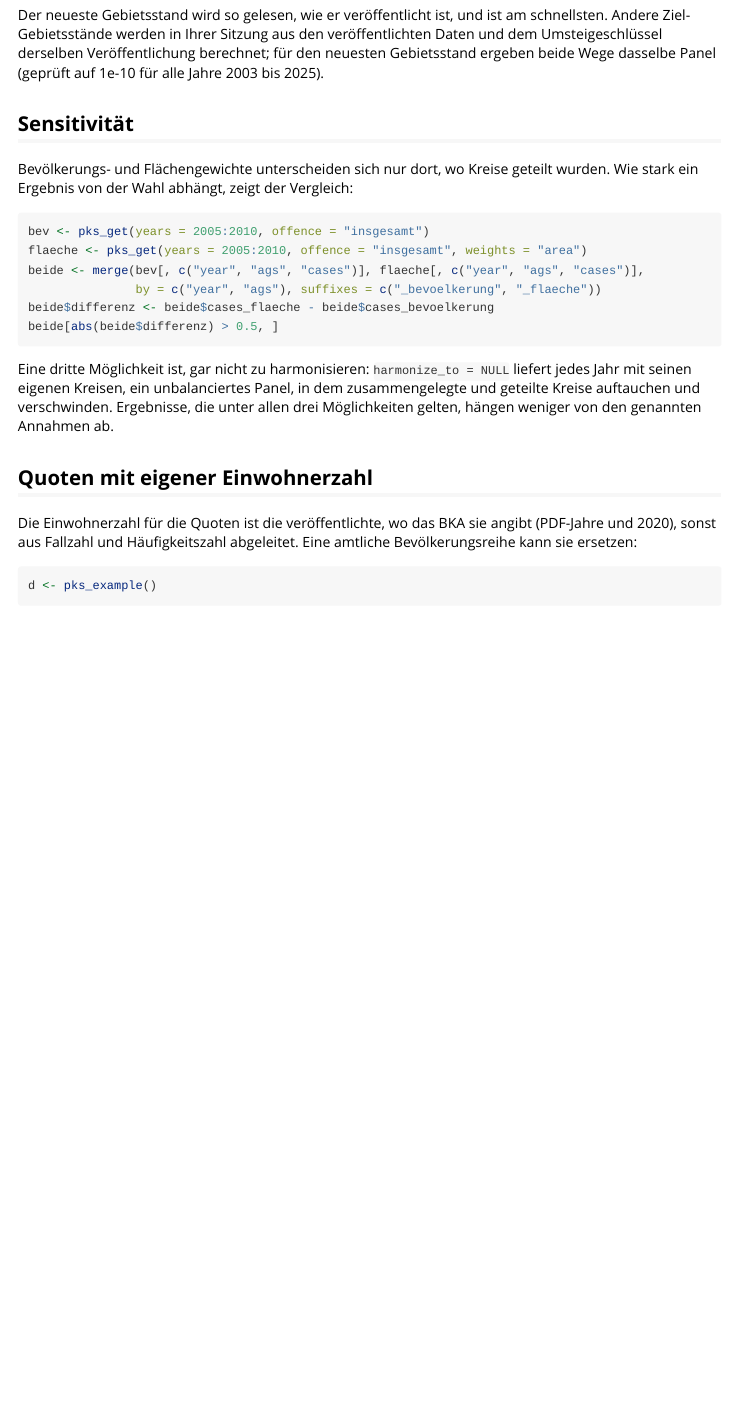
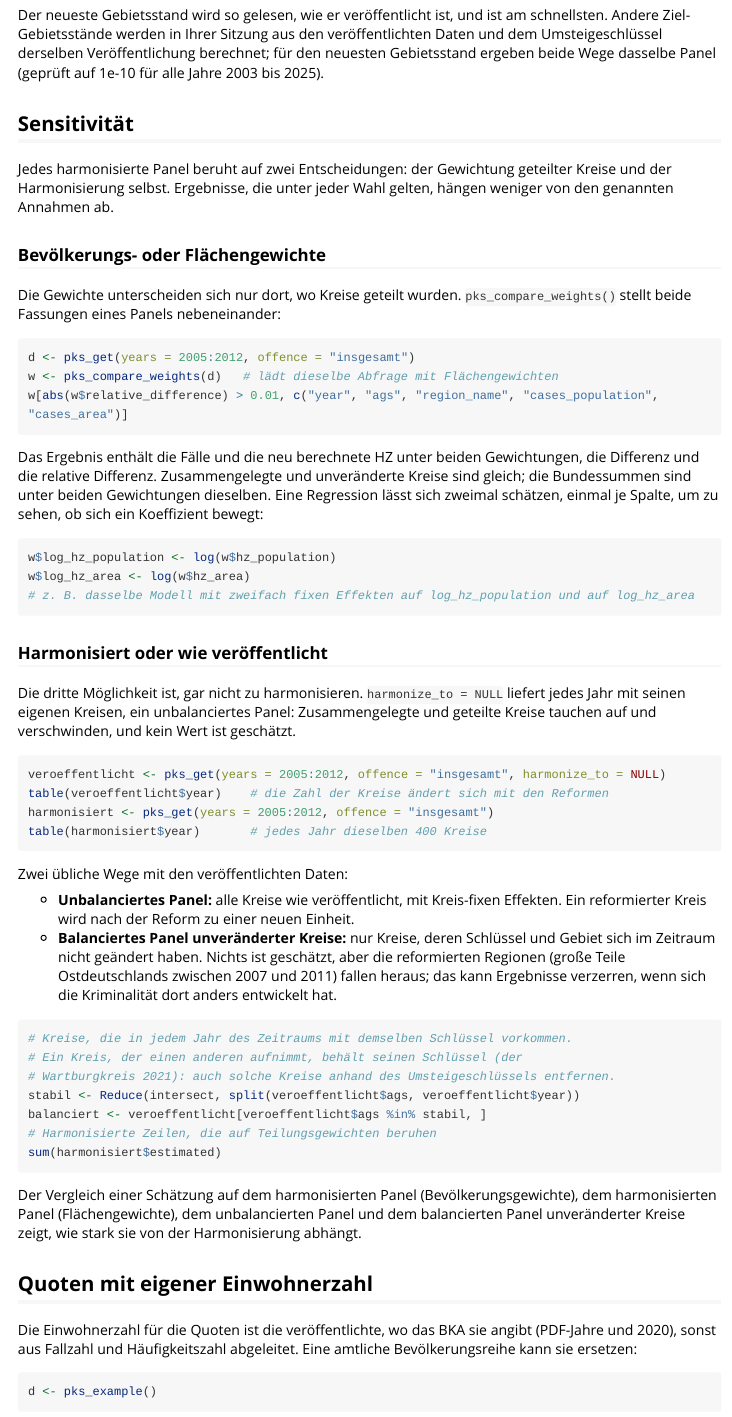
Before and after one commit to ofurkancoban/pksR, an R Markdown document (vignettes/harmonization-de.Rmd): the page in a window 1100 px wide, from 1530 px down. Rendered offline with R 4.5, knitr and Pandoc, with nearby package versions; some code elsewhere in the file could not run offline; long lines of code are wrapped.

Commit message:
docs(vignette): show the sensitivity to weights and harmonization
The sensitivity section of the harmonization vignette (English and
German) now uses pks_compare_weights() for population against area
weights, and compares harmonized data with the unbalanced panel as
published and a balanced panel of unchanged districts. Both READMEs
point to pks_compare_weights().

````diff
--- a/vignettes/harmonization-de.Rmd
+++ b/vignettes/harmonization-de.Rmd
@@ -64,18 +64,53 @@ Der neueste Gebietsstand wird so gelesen, wie er veröffentlicht ist, und ist am
 
 ## Sensitivität
 
-Bevölkerungs- und Flächengewichte unterscheiden sich nur dort, wo Kreise geteilt wurden. Wie stark ein Ergebnis von der Wahl abhängt, zeigt der Vergleich:
+Jedes harmonisierte Panel beruht auf zwei Entscheidungen: der Gewichtung geteilter Kreise und der Harmonisierung selbst. Ergebnisse, die unter jeder Wahl gelten, hängen weniger von den genannten Annahmen ab.
+
+### Bevölkerungs- oder Flächengewichte
+
+Die Gewichte unterscheiden sich nur dort, wo Kreise geteilt wurden. `pks_compare_weights()` stellt beide Fassungen eines Panels nebeneinander:
 
 ```{r, eval = FALSE}
-bev <- pks_get(years = 2005:2010, offence = "insgesamt")
-flaeche <- pks_get(years = 2005:2010, offence = "insgesamt", weights = "area")
-beide <- merge(bev[, c("year", "ags", "cases")], flaeche[, c("year", "ags", "cases")],
-               by = c("year", "ags"), suffixes = c("_bevoelkerung", "_flaeche"))
-beide$differenz <- beide$cases_flaeche - beide$cases_bevoelkerung
-beide[abs(beide$differenz) > 0.5, ]
+d <- pks_get(years = 2005:2012, offence = "insgesamt")
+w <- pks_compare_weights(d)   # lädt dieselbe Abfrage mit Flächengewichten
+w[abs(w$relative_difference) > 0.01, c("year", "ags", "region_name", "cases_population", "cases_area")]
 ```
 
-Eine dritte Möglichkeit ist, gar nicht zu harmonisieren: `harmonize_to = NULL` liefert jedes Jahr mit seinen eigenen Kreisen, ein unbalanciertes Panel, in dem zusammengelegte und geteilte Kreise auftauchen und verschwinden. Ergebnisse, die unter allen drei Möglichkeiten gelten, hängen weniger von den genannten Annahmen ab.
+Das Ergebnis enthält die Fälle und die neu berechnete HZ unter beiden Gewichtungen, die Differenz und die relative Differenz. Zusammengelegte und unveränderte Kreise sind gleich; die Bundessummen sind unter beiden Gewichtungen dieselben. Eine Regression lässt sich zweimal schätzen, einmal je Spalte, um zu sehen, ob sich ein Koeffizient bewegt:
+
+```{r, eval = FALSE}
+w$log_hz_population <- log(w$hz_population)
+w$log_hz_area <- log(w$hz_area)
+# z. B. dasselbe Modell mit zweifach fixen Effekten auf log_hz_population und auf log_hz_area
+```
+
+### Harmonisiert oder wie veröffentlicht
+
+Die dritte Möglichkeit ist, gar nicht zu harmonisieren. `harmonize_to = NULL` liefert jedes Jahr mit seinen eigenen Kreisen, ein unbalanciertes Panel: Zusammengelegte und geteilte Kreise tauchen auf und verschwinden, und kein Wert ist geschätzt.
+
+```{r, eval = FALSE}
+veroeffentlicht <- pks_get(years = 2005:2012, offence = "insgesamt", harmonize_to = NULL)
+table(veroeffentlicht$year)    # die Zahl der Kreise ändert sich mit den Reformen
+harmonisiert <- pks_get(years = 2005:2012, offence = "insgesamt")
+table(harmonisiert$year)       # jedes Jahr dieselben 400 Kreise
+```
+
+Zwei übliche Wege mit den veröffentlichten Daten:
+
+- **Unbalanciertes Panel:** alle Kreise wie veröffentlicht, mit Kreis-fixen Effekten. Ein reformierter Kreis wird nach der Reform zu einer neuen Einheit.
+- **Balanciertes Panel unveränderter Kreise:** nur Kreise, deren Schlüssel und Gebiet sich im Zeitraum nicht geändert haben. Nichts ist geschätzt, aber die reformierten Regionen (große Teile Ostdeutschlands zwischen 2007 und 2011) fallen heraus; das kann Ergebnisse verzerren, wenn sich die Kriminalität dort anders entwickelt hat.
+
+```{r, eval = FALSE}
+# Kreise, die in jedem Jahr des Zeitraums mit demselben Schlüssel vorkommen.
+# Ein Kreis, der einen anderen aufnimmt, behält seinen Schlüssel (der
+# Wartburgkreis 2021): auch solche Kreise anhand des Umsteigeschlüssels entfernen.
+stabil <- Reduce(intersect, split(veroeffentlicht$ags, veroeffentlicht$year))
+balanciert <- veroeffentlicht[veroeffentlicht$ags %in% stabil, ]
+# Harmonisierte Zeilen, die auf Teilungsgewichten beruhen
+sum(harmonisiert$estimated)
+```
+
+Der Vergleich einer Schätzung auf dem harmonisierten Panel (Bevölkerungsgewichte), dem harmonisierten Panel (Flächengewichte), dem unbalancierten Panel und dem balancierten Panel unveränderter Kreise zeigt, wie stark sie von der Harmonisierung abhängt.
 
 ## Quoten mit eigener Einwohnerzahl
 
````
Also changed, not shown: README.de.md (+1 -1 lines), vignettes/harmonization.Rmd (+43 -8 lines), README.md.
